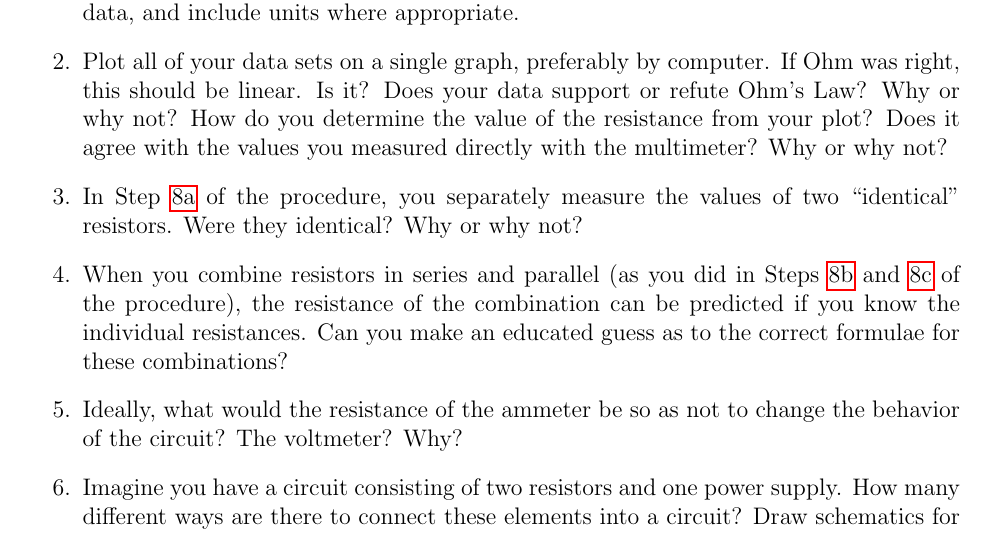
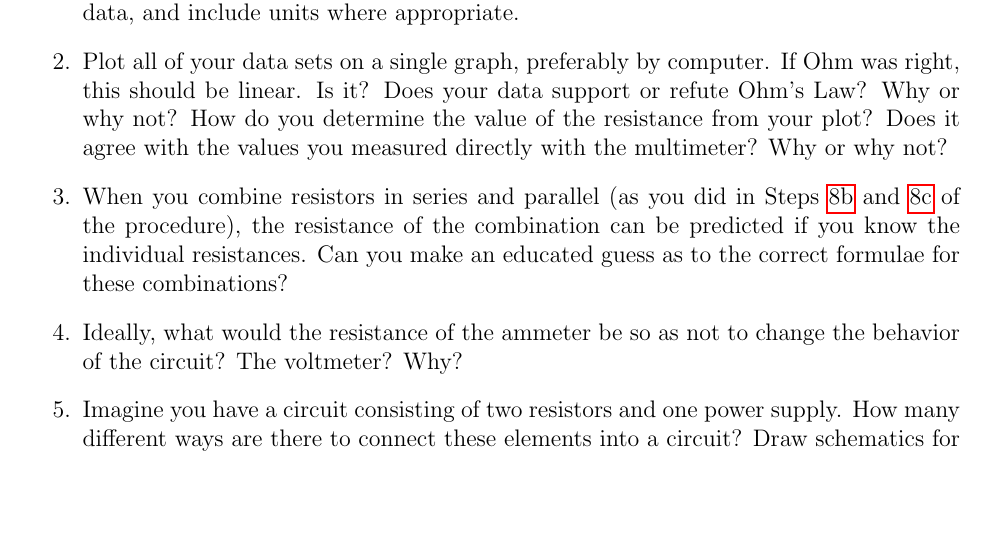
Before and after one commit to krlynch/lab_manuals, a LaTeX document (AmmeterVoltmeter/AmmeterVoltmeter.tex): part of page 8 of 8, cut so that both start at the same text, the shorter picture padded with empty space. Compiled offline with pdfLaTeX.

Commit message:
Implemented comments in my long forgotten comment file.

```diff
--- a/AmmeterVoltmeter/AmmeterVoltmeter.tex
+++ b/AmmeterVoltmeter/AmmeterVoltmeter.tex
@@ -367,9 +367,6 @@ submit them before your lab session!
   determine the value of the resistance from your plot?  Does it agree
   with the values you measured directly with the multimeter?  Why or
   why not?
-\item In Step~\ref{item:identical} of the procedure, you separately
-  measure the values of two ``identical'' resistors.  Were they
-  identical?  Why or why not?
 \item When you combine resistors in series and parallel (as you did in
   Steps~\ref{item:series} and~\ref{item:parallel} of the procedure),
   the resistance of the combination can be predicted if you know the
```
